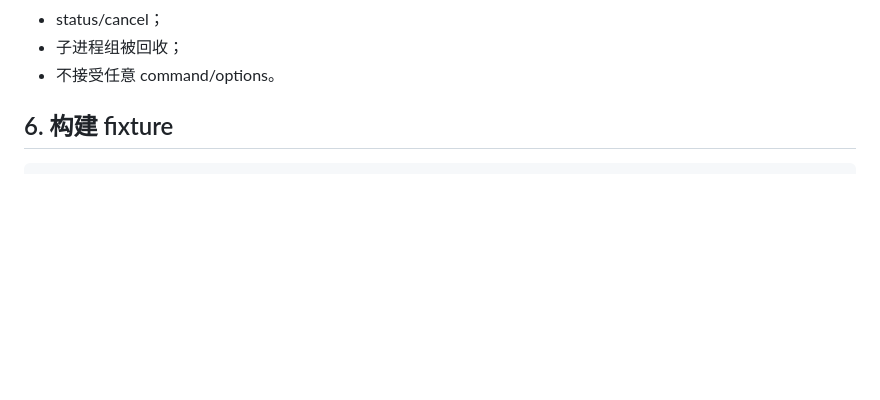
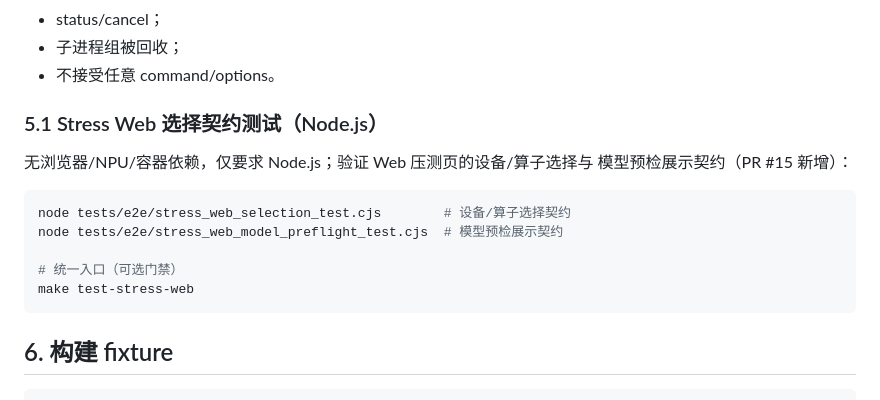
Before and after one commit to Computing-Availability-Tools/CATMonitor, a Markdown page: features/stress/STRESS_TEST_GUIDE.md, the part around the change. GitHub-like rendering; blank space fills up the shorter version.

````diff
--- a/features/stress/STRESS_TEST_GUIDE.md
+++ b/features/stress/STRESS_TEST_GUIDE.md
@@ -93,6 +93,19 @@ bash tests/e2e/stress_workload_plugin_e2e_test.sh
 - status/cancel；
 - 子进程组被回收；
 - 不接受任意 command/options。
+
+### 5.1 Stress Web 选择契约测试（Node.js）
+
+无浏览器/NPU/容器依赖，仅要求 Node.js；验证 Web 压测页的设备/算子选择与
+模型预检展示契约（PR #15 新增）：
+
+```bash
+node tests/e2e/stress_web_selection_test.cjs        # 设备/算子选择契约
+node tests/e2e/stress_web_model_preflight_test.cjs  # 模型预检展示契约
+
+# 统一入口（可选门禁）
+make test-stress-web
+```
 
 ## 6. 构建 fixture
 
````
Also changed, not shown: docs/User_Manual.md (+6 -3 lines).
